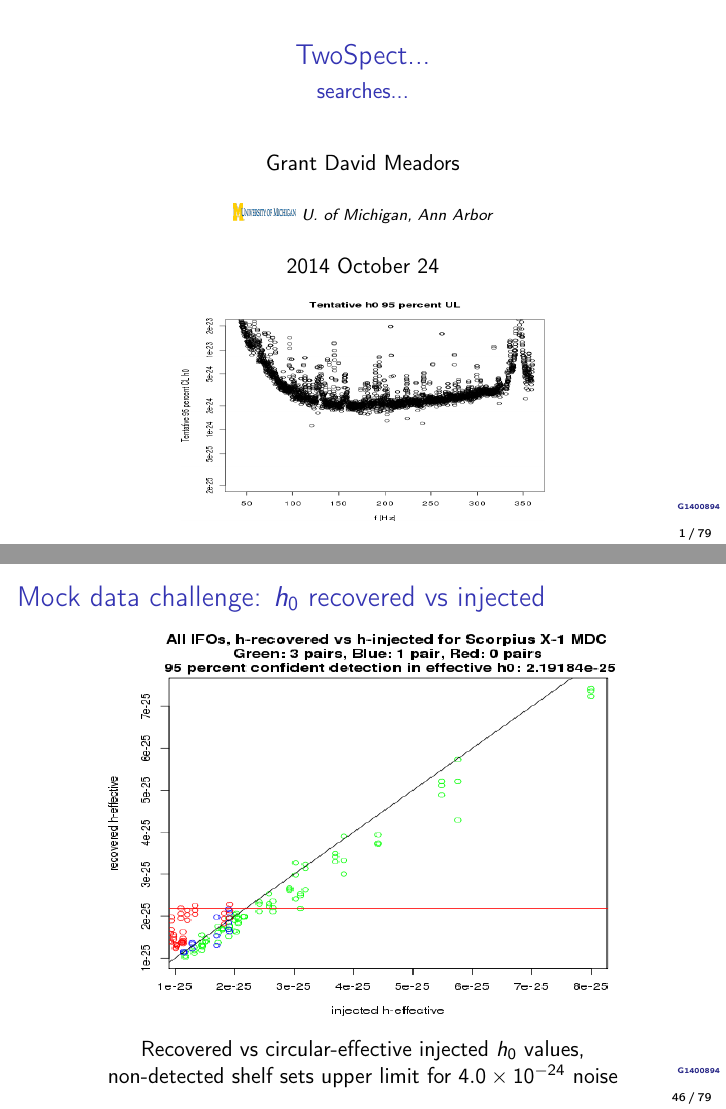
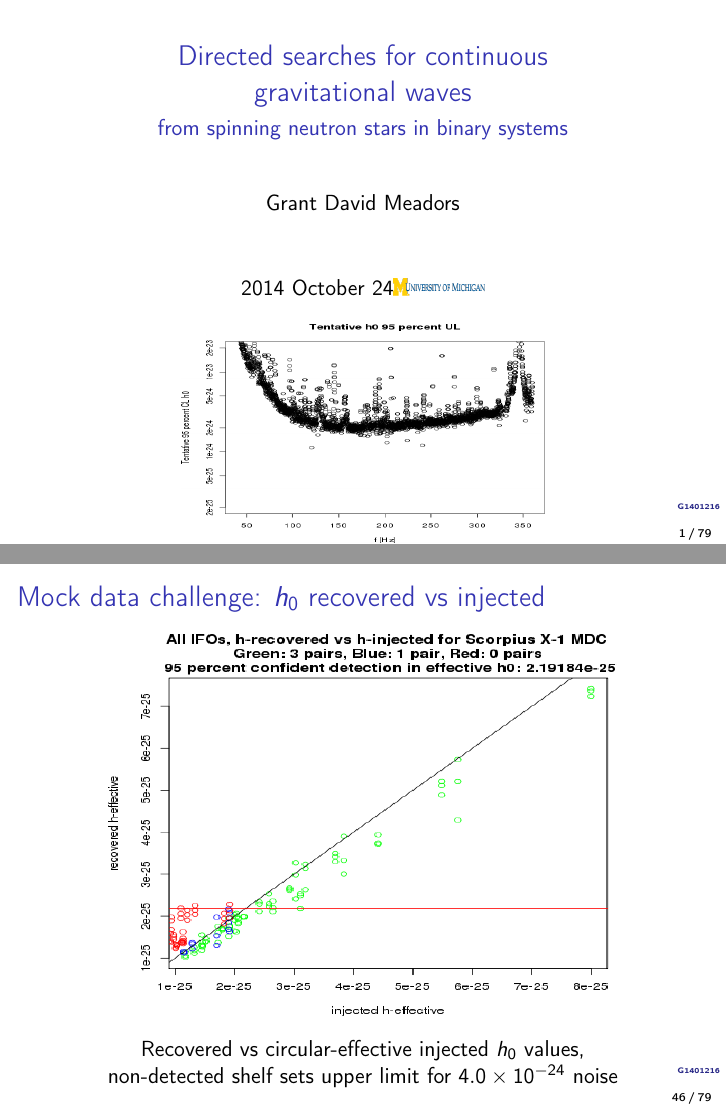
Before and after one commit to grantmeadors/Meadors-Defense, LaTeX slides (Meadors-Defense2014.tex): pages 1 and 46 of 79, joined at a grey line. Compiled offline with pdfLaTeX.

Commit message:
Added full title and the LIGO DCC number: G1401216

```diff
--- a/Meadors-Defense2014.tex
+++ b/Meadors-Defense2014.tex
@@ -69,12 +69,12 @@
 
 \usepackage{babel}
 \begin{document}
-\logo{G1400894}
+\logo{G1401216}
 
 
 
-\title{TwoSpect...}
-\subtitle{searches...}
+\title{Directed searches for continuous \\gravitational waves}
+\subtitle{from spinning neutron stars in binary systems}
 
 
 \titlegraphic{\includegraphics[width=0.5\paperwidth,height=0.4\paperheight]{plots/h0FullUL95logGuess-L1.png}}
@@ -83,11 +83,11 @@
 \author{Grant David Meadors}
 
 
-\institute{\emph{\includegraphics[height=0.3cm, width=1.1cm]{plots/michigan.png}
-U. of Michigan, Ann Arbor}}
+%\institute{\emph{\includegraphics[height=0.3cm, width=1.1cm]{plots/michigan.png}
+%U. of Michigan, Ann Arbor}}
 
 
-\date{2014 October 24}
+\date{2014 October 24\includegraphics[height=0.3cm, width=1.6cm]{plots/michigan.png}}
 
 \makebeamertitle
 
```
